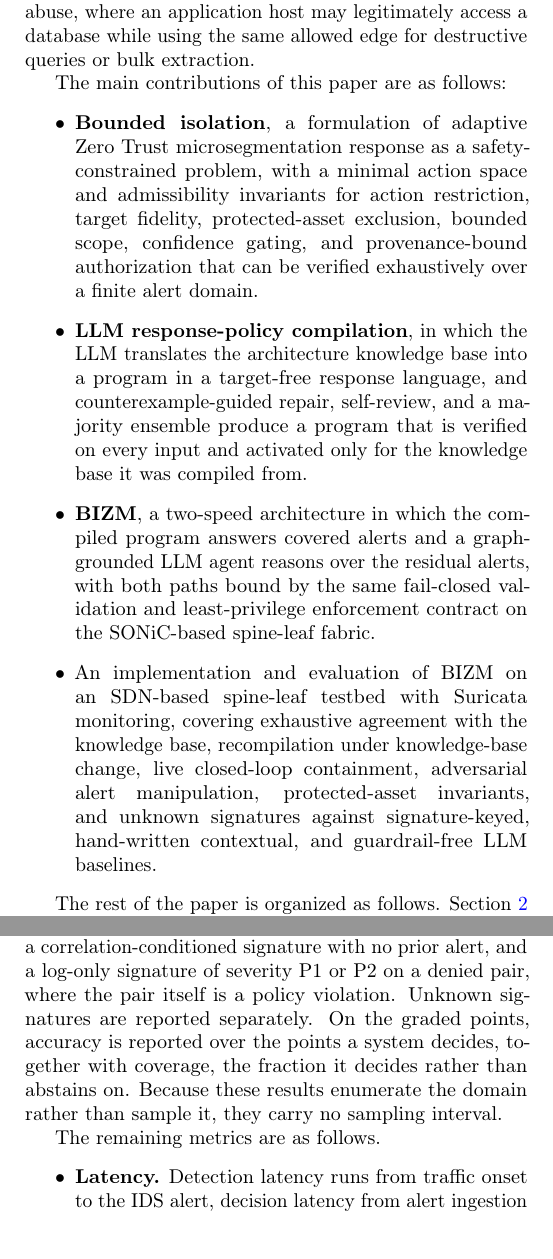
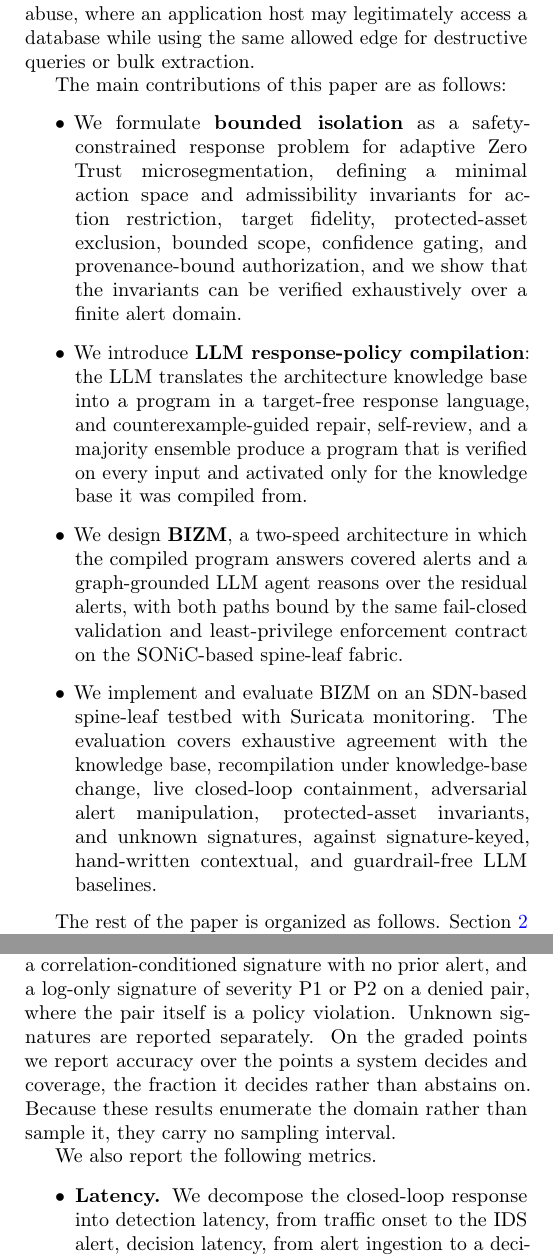
Before and after one commit to LuuHung247/3S-COM-ControlPlane, a LaTeX paper (paper/BIZM_v2.tex): two parts of the columns of pages 2 and 13 of 19, joined at a grey line, cut so that both start at the same text. Compiled offline with pdfLaTeX.

Commit message:
paper: restore first-person voice as in the submitted version, keep bullet lists
Co-Authored-By: Claude Opus 5.5 <noreply@anthropic.com>

```diff
--- a/paper/BIZM_v2.tex
+++ b/paper/BIZM_v2.tex
@@ -95,10 +95,10 @@ BIZM complements rather than replaces east-west detection. The IDS supplies the
 
 The main contributions of this paper are as follows:
 \begin{itemize}
-    \item \textbf{Bounded isolation}, a formulation of adaptive Zero Trust microsegmentation response as a safety-constrained problem, with a minimal action space and admissibility invariants for action restriction, target fidelity, protected-asset exclusion, bounded scope, confidence gating, and provenance-bound authorization that can be verified exhaustively over a finite alert domain.
-    \item \textbf{LLM response-policy compilation}, in which the LLM translates the architecture knowledge base into a program in a target-free response language, and counterexample-guided repair, self-review, and a majority ensemble produce a program that is verified on every input and activated only for the knowledge base it was compiled from.
-    \item \textbf{BIZM}, a two-speed architecture in which the compiled program answers covered alerts and a graph-grounded LLM agent reasons over the residual alerts, with both paths bound by the same fail-closed validation and least-privilege enforcement contract on the SONiC-based spine-leaf fabric.
-    \item An implementation and evaluation of BIZM on an SDN-based spine-leaf testbed with Suricata monitoring, covering exhaustive agreement with the knowledge base, recompilation under knowledge-base change, live closed-loop containment, adversarial alert manipulation, protected-asset invariants, and unknown signatures against signature-keyed, hand-written contextual, and guardrail-free LLM baselines.
+    \item We formulate \textbf{bounded isolation} as a safety-constrained response problem for adaptive Zero Trust microsegmentation, defining a minimal action space and admissibility invariants for action restriction, target fidelity, protected-asset exclusion, bounded scope, confidence gating, and provenance-bound authorization, and we show that the invariants can be verified exhaustively over a finite alert domain.
+    \item We introduce \textbf{LLM response-policy compilation}: the LLM translates the architecture knowledge base into a program in a target-free response language, and counterexample-guided repair, self-review, and a majority ensemble produce a program that is verified on every input and activated only for the knowledge base it was compiled from.
+    \item We design \textbf{BIZM}, a two-speed architecture in which the compiled program answers covered alerts and a graph-grounded LLM agent reasons over the residual alerts, with both paths bound by the same fail-closed validation and least-privilege enforcement contract on the SONiC-based spine-leaf fabric.
+    \item We implement and evaluate BIZM on an SDN-based spine-leaf testbed with Suricata monitoring. The evaluation covers exhaustive agreement with the knowledge base, recompilation under knowledge-base change, live closed-loop containment, adversarial alert manipulation, protected-asset invariants, and unknown signatures, against signature-keyed, hand-written contextual, and guardrail-free LLM baselines.
 \end{itemize}
 
 The rest of the paper is organized as follows. Section~\ref{sec:related} reviews related work. Section~\ref{sec:problem} formulates the bounded-isolation problem. Section~\ref{sec:method} presents the BIZM architecture and workflow. Section~\ref{sec:implementation_experiment} describes the implementation and experimental design. Section~\ref{sec:results_discussion} reports and discusses the evaluation results. Section~\ref{sec:conclusion} concludes the paper.
@@ -630,12 +630,12 @@ For response correctness, each labeled decision is classified as TP, FP, TN, or
 \]
 TCR is a response-level metric: it measures the fraction of true threat cases for which the system correctly issues an admissible bounded DROP decision. It should not be interpreted as IDS detection rate, because BIZM operates after an alert has been generated.
 
-For RQ1 and RQ2, ground truth is derived mechanically from the knowledge base, never from a program. For an alert with a catalogued signature, the signature's documented response in the catalogue governs: a documented \textsc{drop} means contain, a documented log-only means do not contain, and a \textsc{drop} conditioned on correlation means contain only after a prior alert from the source. Protected or external sources and P3 or P4 alerts are never contained. Points the knowledge base does not settle are left ungraded: a correlation-conditioned signature with no prior alert, and a log-only signature of severity P1 or P2 on a denied pair, where the pair itself is a policy violation. Unknown signatures are reported separately. On the graded points, accuracy is reported over the points a system decides, together with coverage, the fraction it decides rather than abstains on. Because these results enumerate the domain rather than sample it, they carry no sampling interval.
+For RQ1 and RQ2, ground truth is derived mechanically from the knowledge base, never from a program. For an alert with a catalogued signature, the signature's documented response in the catalogue governs: a documented \textsc{drop} means contain, a documented log-only means do not contain, and a \textsc{drop} conditioned on correlation means contain only after a prior alert from the source. Protected or external sources and P3 or P4 alerts are never contained. Points the knowledge base does not settle are left ungraded: a correlation-conditioned signature with no prior alert, and a log-only signature of severity P1 or P2 on a denied pair, where the pair itself is a policy violation. Unknown signatures are reported separately. On the graded points we report accuracy over the points a system decides and coverage, the fraction it decides rather than abstains on. Because these results enumerate the domain rather than sample it, they carry no sampling interval.
 
-The remaining metrics are as follows.
+We also report the following metrics.
 \begin{itemize}
-    \item \textbf{Latency.} Detection latency runs from traffic onset to the IDS alert, decision latency from alert ingestion to a decision accepted by the Secure Framework, and enforcement latency from that decision to rule visibility in the Secure Framework datastore of the leaf.
-    \item \textbf{Exposure.} For the matrix sweep, the service edges a rule closes and the legitimate baseline flows it cuts.
+    \item \textbf{Latency.} We decompose the closed-loop response into detection latency, from traffic onset to the IDS alert, decision latency, from alert ingestion to a decision accepted by the Secure Framework, and enforcement latency, from that decision to rule visibility in the Secure Framework datastore of the leaf.
+    \item \textbf{Exposure.} For the matrix sweep, we count the service edges a rule closes and the legitimate baseline flows it cuts.
     \item \textbf{Safety.} Safety-violation rate, protected-service availability, and never-block respect for protected assets.
     \item \textbf{Reasoning.} Correct-decision rates on known and unknown signatures.
     \item \textbf{Overhead.} Median and tail decision latency, model tokens per decision, and the one-time cost of compilation.
```
Also changed, not shown: paper/BIZM_v2.tex (18 more changed lines).
